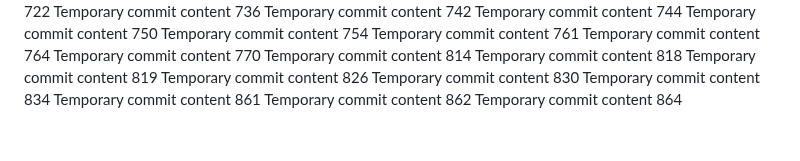
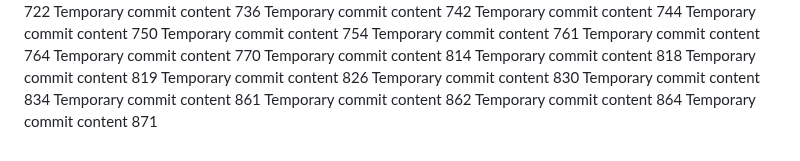
Before and after one commit to andreapozzan/WorkFlowX, a Markdown page: report.md, the part around the change. Drawn GitHub-style.

```diff
--- a/report.md
+++ b/report.md
@@ -179,3 +179,4 @@ Temporary commit content 834
 Temporary commit content 861
 Temporary commit content 862
 Temporary commit content 864
+Temporary commit content 871
```
